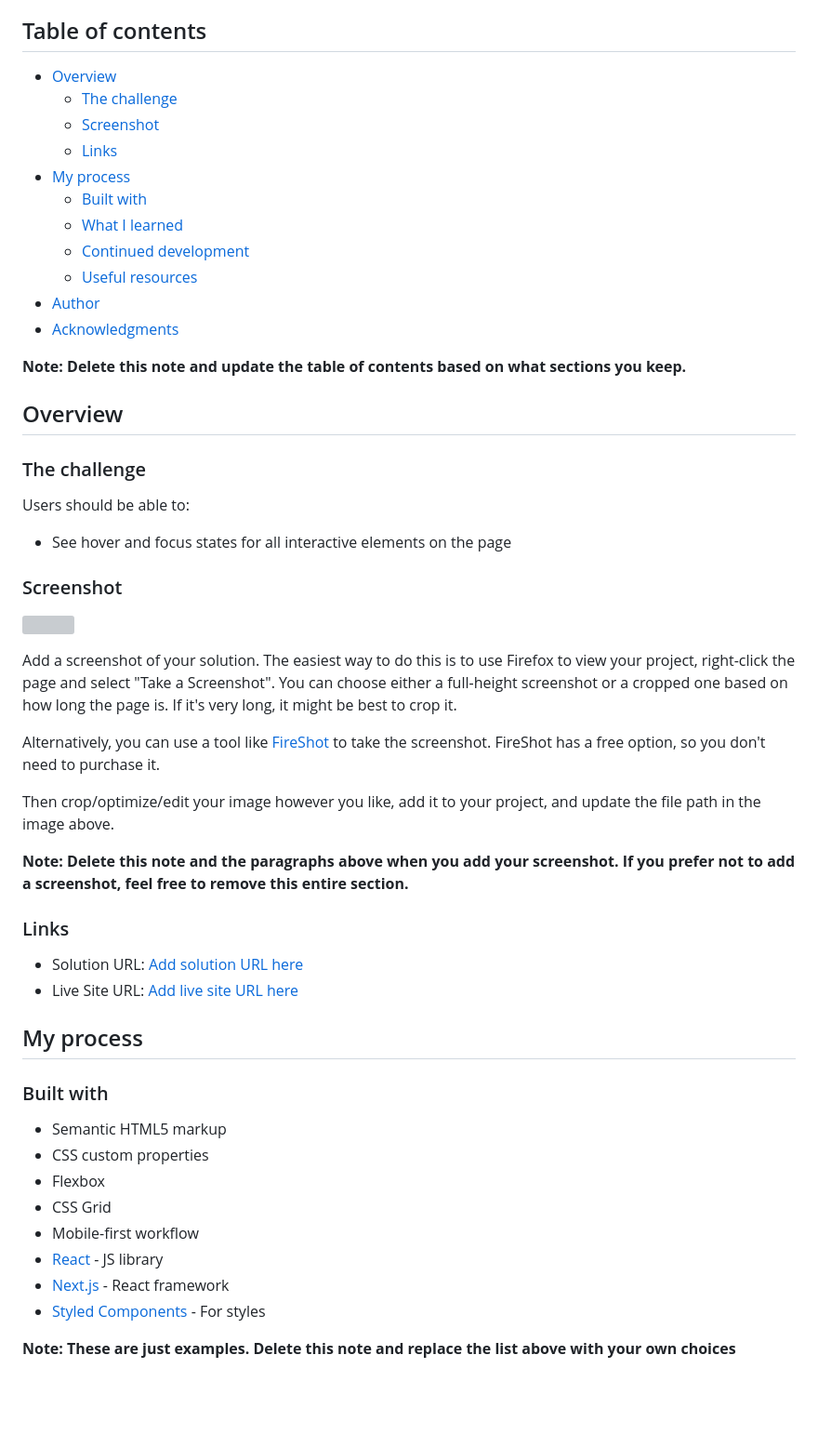
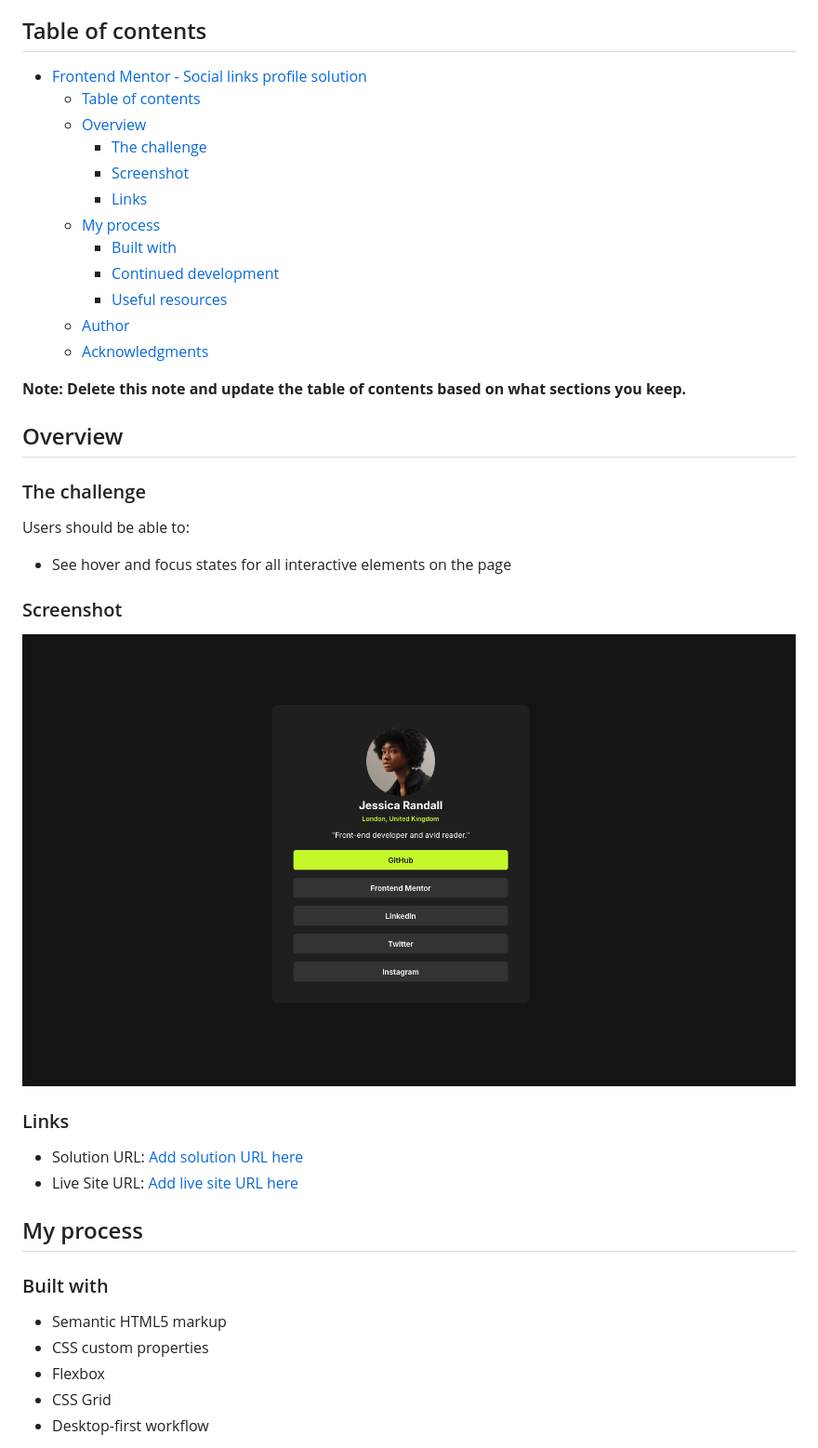
Before and after one commit to Afeez-Ola/social-links-profile-main, a Markdown page: README-template.md, the part around the change printed below. Shown: that part at 93% size. GitHub-like rendering; pictures changed too: assets/images/screenshot.png (added); blank space fills up the shorter version; grey boxes are pictures that could not be loaded.

```diff
--- a/README-template.md
+++ b/README-template.md
@@ -4,17 +4,18 @@ This is a solution to the [Social links profile challenge on Frontend Mentor](ht
 
 ## Table of contents
 
-- [Overview](#overview)
-  - [The challenge](#the-challenge)
-  - [Screenshot](#screenshot)
-  - [Links](#links)
-- [My process](#my-process)
-  - [Built with](#built-with)
-  - [What I learned](#what-i-learned)
-  - [Continued development](#continued-development)
-  - [Useful resources](#useful-resources)
-- [Author](#author)
-- [Acknowledgments](#acknowledgments)
+- [Frontend Mentor - Social links profile solution](#frontend-mentor---social-links-profile-solution)
+  - [Table of contents](#table-of-contents)
+  - [Overview](#overview)
+    - [The challenge](#the-challenge)
+    - [Screenshot](#screenshot)
+    - [Links](#links)
+  - [My process](#my-process)
+    - [Built with](#built-with)
+    - [Continued development](#continued-development)
+    - [Useful resources](#useful-resources)
+  - [Author](#author)
+  - [Acknowledgments](#acknowledgments)
 
 **Note: Delete this note and update the table of contents based on what sections you keep.**
 
@@ -28,15 +29,8 @@ Users should be able to:
 
 ### Screenshot
 
-![](./screenshot.jpg)
+![](/assets/images/screenshot.png)
 
-Add a screenshot of your solution. The easiest way to do this is to use Firefox to view your project, right-click the page and select "Take a Screenshot". You can choose either a full-height screenshot or a cropped one based on how long the page is. If it's very long, it might be best to crop it.
-
-Alternatively, you can use a tool like [FireShot](https://getfireshot.com/) to take the screenshot. FireShot has a free option, so you don't need to purchase it.
-
-Then crop/optimize/edit your image however you like, add it to your project, and update the file path in the image above.
-
-**Note: Delete this note and the paragraphs above when you add your screenshot. If you prefer not to add a screenshot, feel free to remove this entire section.**
 
 ### Links
 
@@ -51,10 +45,6 @@ Then crop/optimize/edit your image however you like, add it to your project, and
 - CSS custom properties
 - Flexbox
 - CSS Grid
-- Mobile-first workflow
-- [React](https://reactjs.org/) - JS library
-- [Next.js](https://nextjs.org/) - React framework
-- [Styled Components](https://styled-components.com/) - For styles
+- Desktop-first workflow
 
-**Note: These are just examples. Delete this note and replace the list above with your own choices**
 
```
Also changed, not shown: other parts of README-template.md (+1 -20 lines), README.md (+0 -12 lines).
